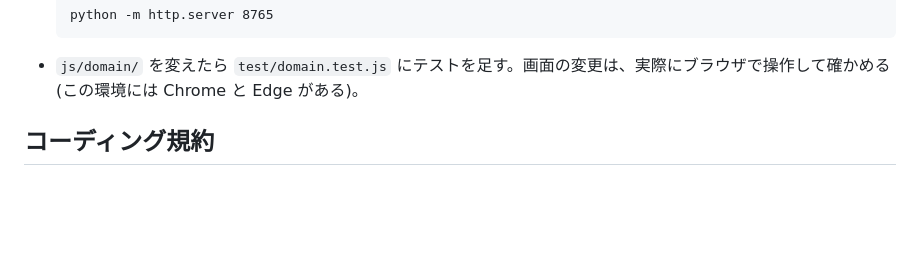
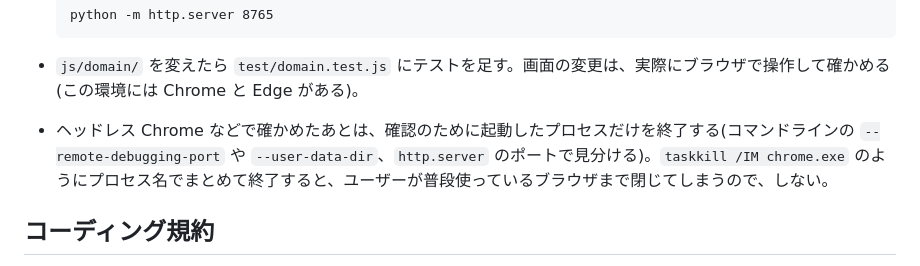
Before and after one commit to metcha-nemui/dtm-proj, a Markdown page: CLAUDE.md, the part around the change. Drawn GitHub-style; blank space fills up the shorter version.

Commit message:
CLAUDE.md に、ブラウザでの確認後は確認用に起動したプロセスだけを終了する旨を書く
Co-Authored-By: Claude Opus 5.5 <noreply@anthropic.com>

````diff
--- a/CLAUDE.md
+++ b/CLAUDE.md
@@ -24,6 +24,7 @@
   ```
 
 - `js/domain/` を変えたら `test/domain.test.js` にテストを足す。画面の変更は、実際にブラウザで操作して確かめる(この環境には Chrome と Edge がある)。
+- ヘッドレス Chrome などで確かめたあとは、確認のために起動したプロセスだけを終了する(コマンドラインの `--remote-debugging-port` や `--user-data-dir`、`http.server` のポートで見分ける)。`taskkill /IM chrome.exe` のようにプロセス名でまとめて終了すると、ユーザーが普段使っているブラウザまで閉じてしまうので、しない。
 
 ## コーディング規約
 
````
